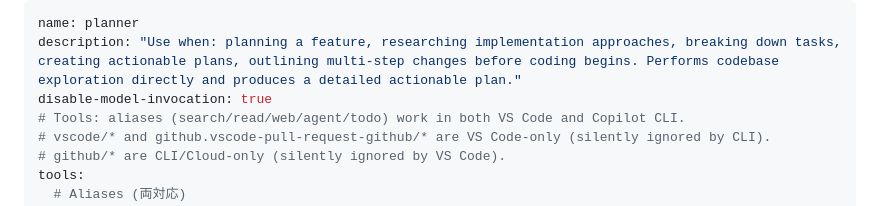
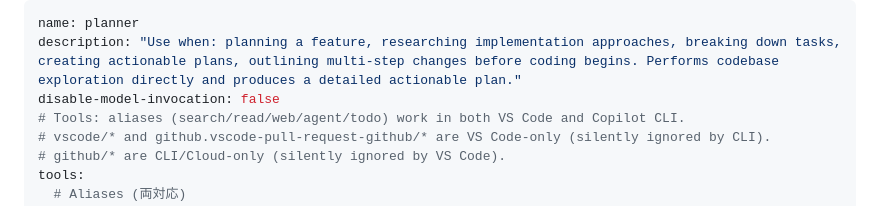
Before and after one commit to sahokun/kuku, a Markdown page: .github/agents/planner.agent.md, the part around the change. Drawn GitHub-style.

Commit message:
fix agent

```diff
--- a/.github/agents/planner.agent.md
+++ b/.github/agents/planner.agent.md
@@ -1,7 +1,7 @@
 ---
 name: planner
 description: "Use when: planning a feature, researching implementation approaches, breaking down tasks, creating actionable plans, outlining multi-step changes before coding begins. Performs codebase exploration directly and produces a detailed actionable plan."
-disable-model-invocation: true
+disable-model-invocation: false
 # Tools: aliases (search/read/web/agent/todo) work in both VS Code and Copilot CLI.
 # vscode/* and github.vscode-pull-request-github/* are VS Code-only (silently ignored by CLI).
 # github/* are CLI/Cloud-only (silently ignored by VS Code).
```
